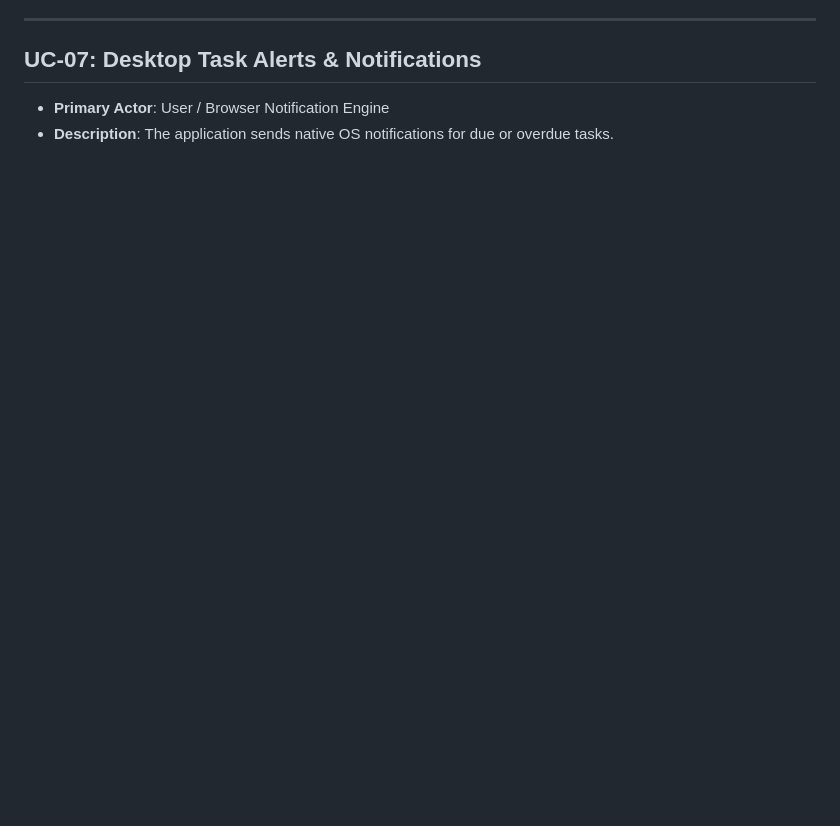
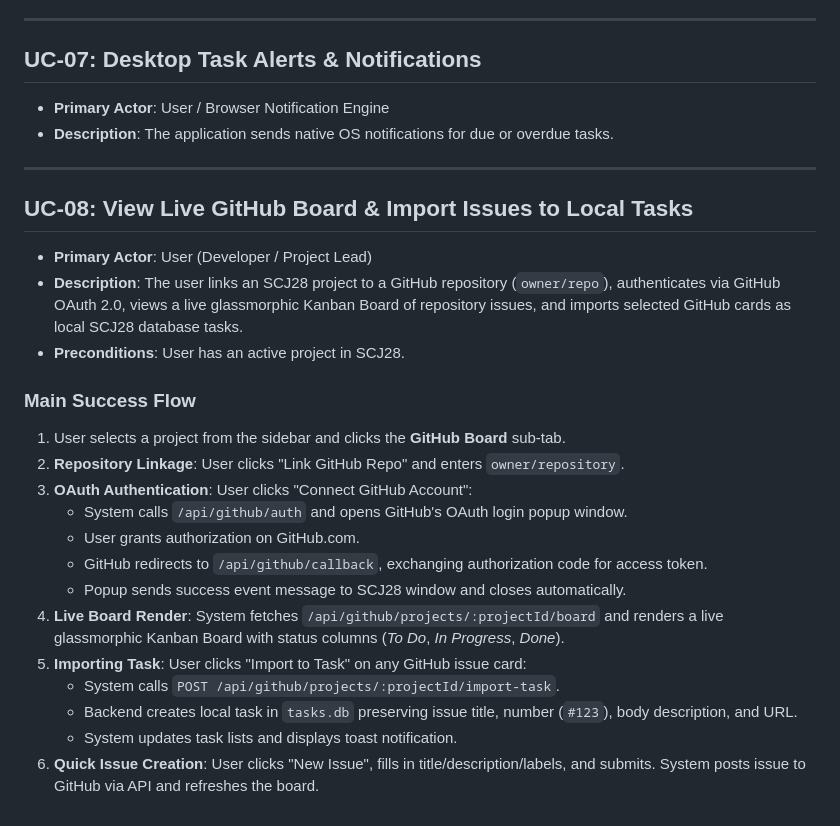
Before and after one commit to sidneicjr28/SCJ28-Task-System, a Markdown page: docs/USE_CASES.md, the part around the change. Rendered like a GitHub page; blank space fills up the shorter version.

Commit message:
docs: document GitHub integration across SRS, Use Cases, and Class Diagram

```diff
--- a/docs/USE_CASES.md
+++ b/docs/USE_CASES.md
@@ -140,3 +140,26 @@ This document details the primary use cases for the SCJ28 Academic & Startup Tas
 
 - **Primary Actor**: User / Browser Notification Engine
 - **Description**: The application sends native OS notifications for due or overdue tasks.
+
+---
+
+## UC-08: View Live GitHub Board & Import Issues to Local Tasks
+
+- **Primary Actor**: User (Developer / Project Lead)
+- **Description**: The user links an SCJ28 project to a GitHub repository (`owner/repo`), authenticates via GitHub OAuth 2.0, views a live glassmorphic Kanban Board of repository issues, and imports selected GitHub cards as local SCJ28 database tasks.
+- **Preconditions**: User has an active project in SCJ28.
+
+### Main Success Flow
+1. User selects a project from the sidebar and clicks the **GitHub Board** sub-tab.
+2. **Repository Linkage**: User clicks "Link GitHub Repo" and enters `owner/repository`.
+3. **OAuth Authentication**: User clicks "Connect GitHub Account":
+   - System calls `/api/github/auth` and opens GitHub's OAuth login popup window.
+   - User grants authorization on GitHub.com.
+   - GitHub redirects to `/api/github/callback`, exchanging authorization code for access token.
+   - Popup sends success event message to SCJ28 window and closes automatically.
+4. **Live Board Render**: System fetches `/api/github/projects/:projectId/board` and renders a live glassmorphic Kanban Board with status columns (*To Do*, *In Progress*, *Done*).
+5. **Importing Task**: User clicks "Import to Task" on any GitHub issue card:
+   - System calls `POST /api/github/projects/:projectId/import-task`.
+   - Backend creates local task in `tasks.db` preserving issue title, number (`#123`), body description, and URL.
+   - System updates task lists and displays toast notification.
+6. **Quick Issue Creation**: User clicks "New Issue", fills in title/description/labels, and submits. System posts issue to GitHub via API and refreshes the board.
```
Also changed, not shown: docs/CLASS_DIAGRAM.md (+5 -0 lines), docs/REQUIREMENTS.md (+8 -0 lines).
